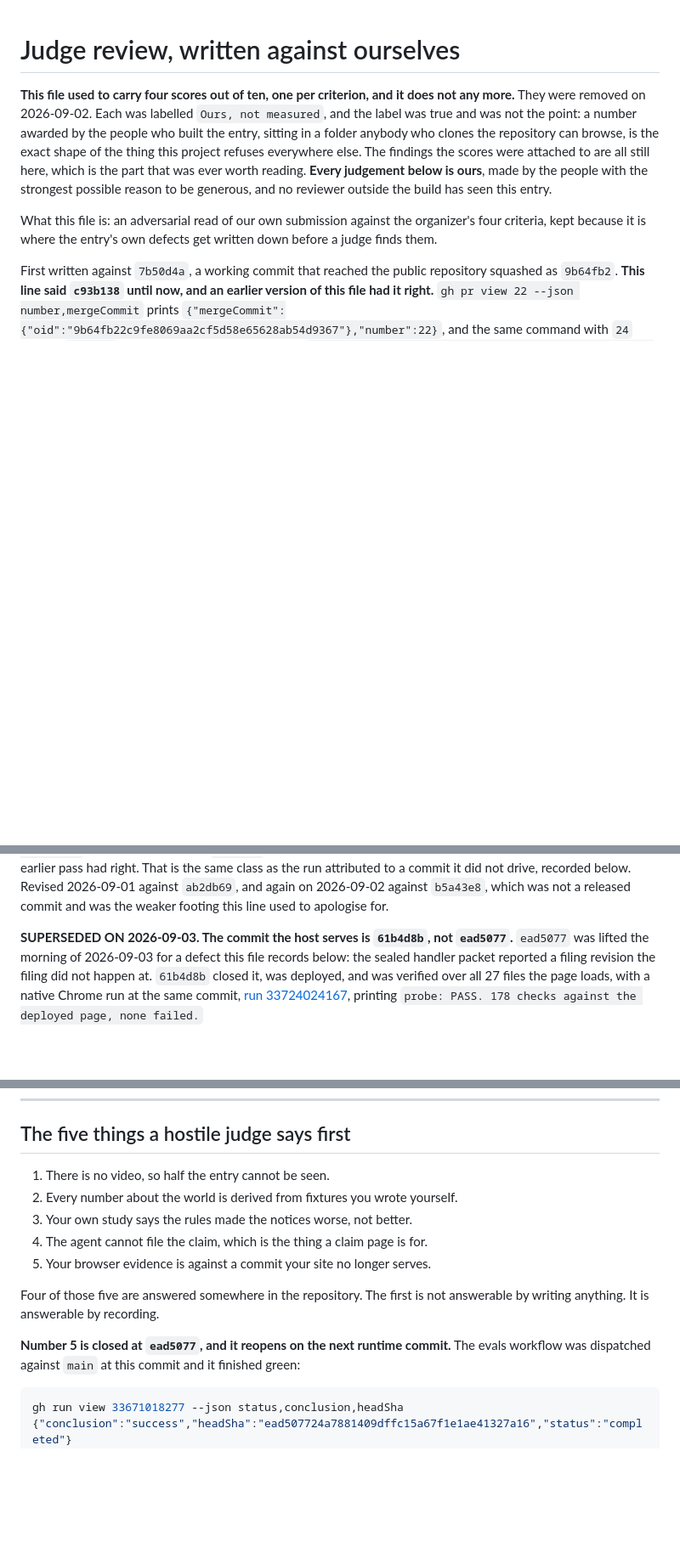
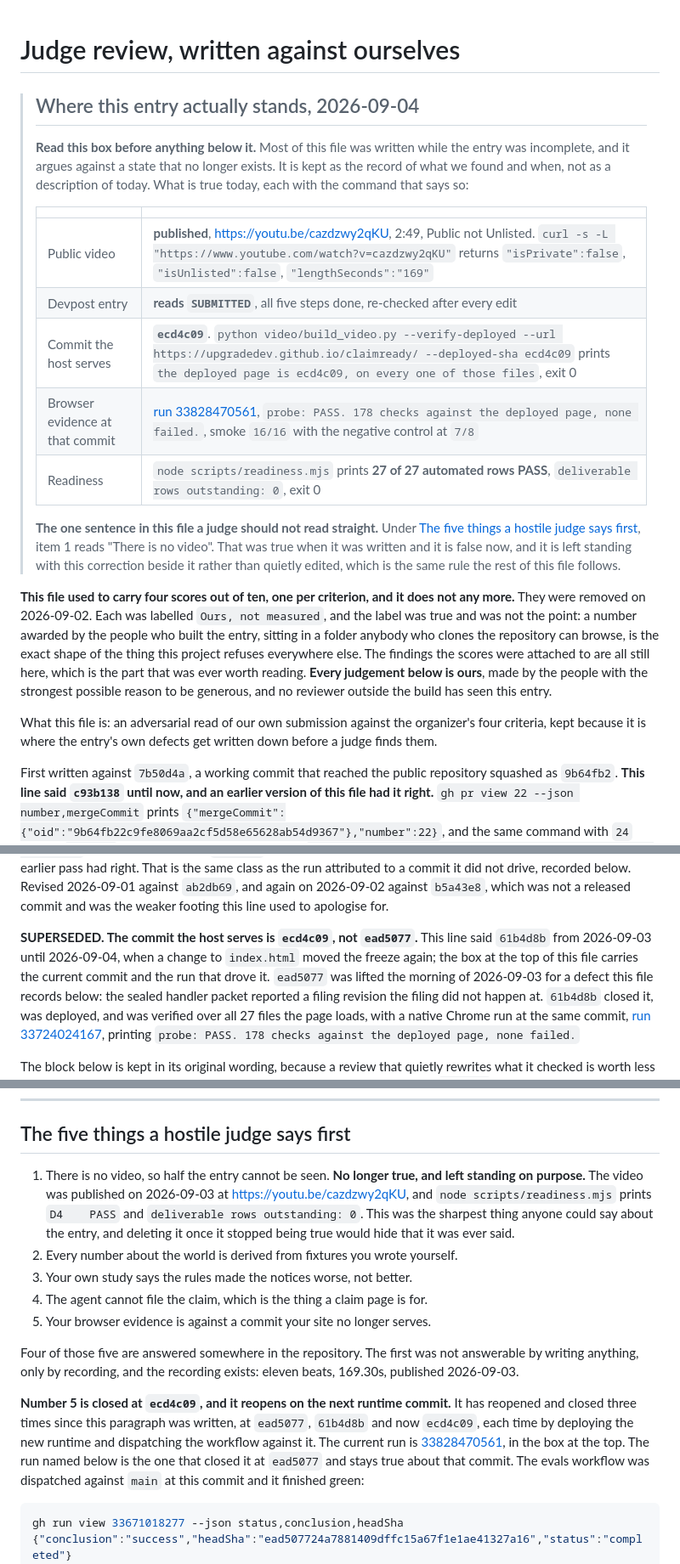
Before and after one commit to upgradedev/claimready, a Markdown page: docs/review/judge-review.md, 3 parts joined by grey strips. Shown at 85% size. GitHub-like rendering; blank space fills up the shorter version.

````diff
--- a/docs/review/judge-review.md
+++ b/docs/review/judge-review.md
@@ -1,4 +1,25 @@
 # Judge review, written against ourselves
+
+> ## Where this entry actually stands, 2026-09-04
+>
+> **Read this box before anything below it.** Most of this file was written while the entry was
+> incomplete, and it argues against a state that no longer exists. It is kept as the record of what
+> we found and when, not as a description of today. What is true today, each with the command that
+> says so:
+>
+> | | |
+> | --- | --- |
+> | Public video | **published**, <https://youtu.be/cazdzwy2qKU>, 2:49, Public not Unlisted. `curl -s -L "https://www.youtube.com/watch?v=cazdzwy2qKU"` returns `"isPrivate":false`, `"isUnlisted":false`, `"lengthSeconds":"169"` |
+> | Devpost entry | **reads `SUBMITTED`**, all five steps done, re-checked after every edit |
+> | Commit the host serves | **`ecd4c09`**. `python video/build_video.py --verify-deployed --url https://upgradedev.github.io/claimready/ --deployed-sha ecd4c09` prints `the deployed page is ecd4c09, on every one of those files`, exit 0 |
+> | Browser evidence at that commit | [run 33828470561](https://github.com/upgradedev/claimready/actions/runs/33828470561), `probe: PASS. 178 checks against the deployed page, none failed.`, smoke `16/16` with the negative control at `7/8` |
+> | Readiness | `node scripts/readiness.mjs` prints **27 of 27 automated rows PASS**, `deliverable rows outstanding: 0`, exit 0 |
+>
+> **The one sentence in this file a judge should not read straight.** Under
+> [The five things a hostile judge says first](#the-five-things-a-hostile-judge-says-first), item 1
+> reads "There is no video". That was true when it was written and it is false now, and it is left
+> standing with this correction beside it rather than quietly edited, which is the same rule the rest
+> of this file follows.
 
 **This file used to carry four scores out of ten, one per criterion, and it does not any more.**
 They were removed on 2026-09-02. Each was labelled `Ours, not measured`, and the label was true and
@@ -22,7 +43,7 @@ is the same class as the run attributed to a commit it did not drive, recorded b
 2026-09-01 against `ab2db69`, and again on 2026-09-02 against `b5a43e8`, which was not a released
 commit and was the weaker footing this line used to apologise for.
 
-**SUPERSEDED ON 2026-09-03. The commit the host serves is `61b4d8b`, not `ead5077`.** `ead5077` was
+**SUPERSEDED. The commit the host serves is `ecd4c09`, not `ead5077`.** This line said `61b4d8b` from 2026-09-03 until 2026-09-04, when a change to `index.html` moved the freeze again; the box at the top of this file carries the current commit and the run that drove it. `ead5077` was
 lifted the morning of 2026-09-03 for a defect this file records below: the sealed handler packet
 reported a filing revision the filing did not happen at. `61b4d8b` closed it, was deployed, and was
 verified over all 27 files the page loads, with a native Chrome run at the same commit,
@@ -932,16 +953,16 @@ beside each one is there so the choice can be checked rather than taken on trust
 
 ## The five things a hostile judge says first
 
-1. There is no video, so half the entry cannot be seen.
+1. There is no video, so half the entry cannot be seen. **No longer true, and left standing on purpose.** The video was published on 2026-09-03 at <https://youtu.be/cazdzwy2qKU>, and `node scripts/readiness.mjs` prints `D4    PASS` and `deliverable rows outstanding: 0`. This was the sharpest thing anyone could say about the entry, and deleting it once it stopped being true would hide that it was ever said.
 2. Every number about the world is derived from fixtures you wrote yourself.
 3. Your own study says the rules made the notices worse, not better.
 4. The agent cannot file the claim, which is the thing a claim page is for.
 5. Your browser evidence is against a commit your site no longer serves.
 
-Four of those five are answered somewhere in the repository. The first is not answerable by writing
-anything. It is answerable by recording.
+Four of those five are answered somewhere in the repository. The first was not answerable by writing
+anything, only by recording, and the recording exists: eleven beats, 169.30s, published 2026-09-03.
 
-**Number 5 is closed at `ead5077`, and it reopens on the next runtime commit.** The evals workflow
+**Number 5 is closed at `ecd4c09`, and it reopens on the next runtime commit.** It has reopened and closed three times since this paragraph was written, at `ead5077`, `61b4d8b` and now `ecd4c09`, each time by deploying the new runtime and dispatching the workflow against it. The current run is [33828470561](https://github.com/upgradedev/claimready/actions/runs/33828470561), in the box at the top. The run named below is the one that closed it at `ead5077` and stays true about that commit. The evals workflow
 was dispatched against `main` at this commit and it finished green:
 
 ```sh
````
Also changed, not shown: README.md (+9 -3 lines), docs/assets/README.md (added, +38 -0 lines).
